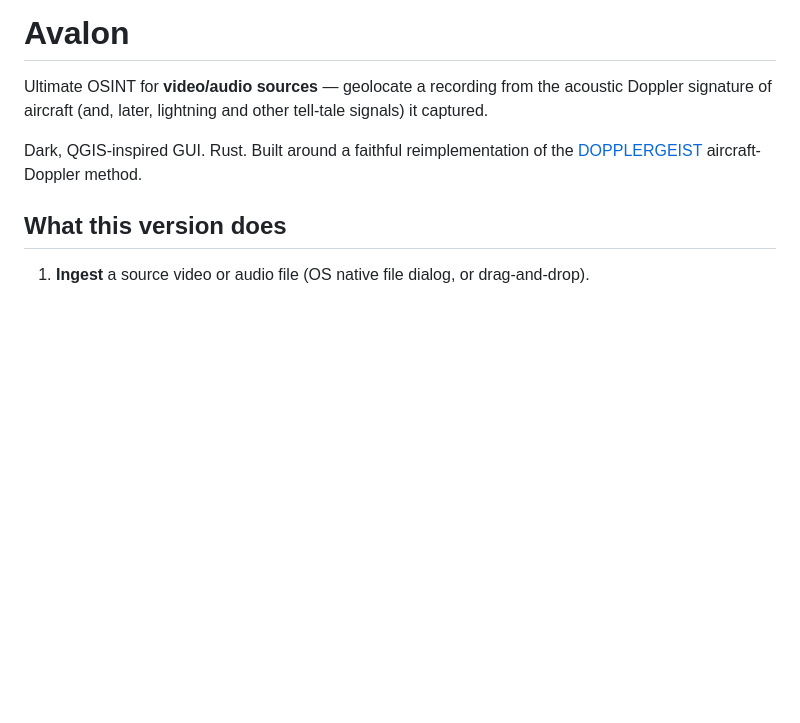
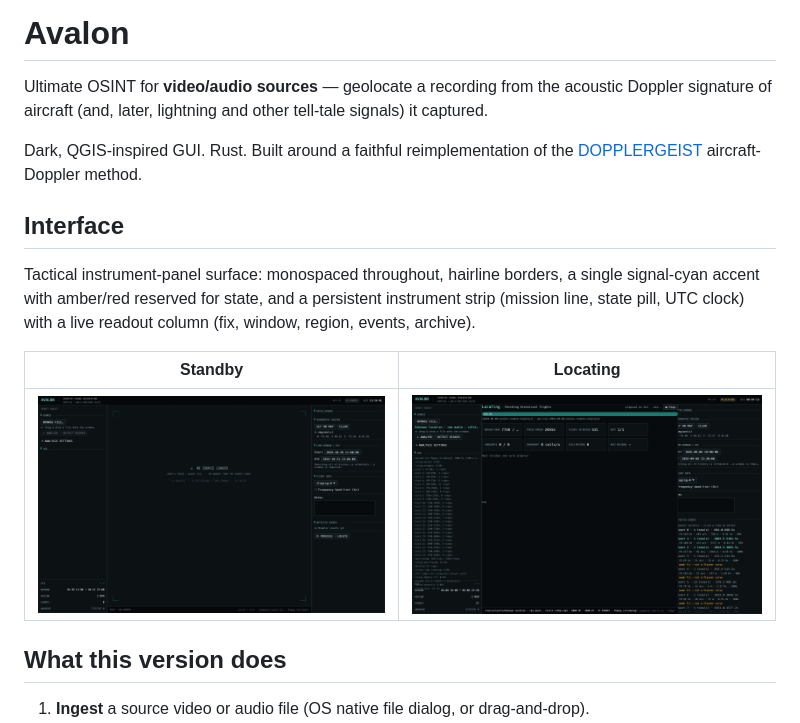
Before and after one commit to elapt1c/Avalon, a Markdown page: README.md, the part around the change. Rendered like a GitHub page; pictures changed too: docs/design/locating.png (added), docs/design/standby.png (added); blank space fills up the shorter version.

```diff
--- a/README.md
+++ b/README.md
@@ -7,6 +7,17 @@ tell-tale signals) it captured.
 Dark, QGIS-inspired GUI. Rust. Built around a faithful reimplementation of the
 [DOPPLERGEIST](https://github.com/1337isnot1337/DOPPLERGEIST) aircraft-Doppler
 method.
+
+## Interface
+
+Tactical instrument-panel surface: monospaced throughout, hairline borders, a single
+signal-cyan accent with amber/red reserved for state, and a persistent instrument strip
+(mission line, state pill, UTC clock) with a live readout column (fix, window, region,
+events, archive).
+
+| Standby | Locating |
+|---|---|
+| ![standby](docs/design/standby.png) | ![locating](docs/design/locating.png) |
 
 ## What this version does
 
```
Also changed, not shown: 4 other files.
